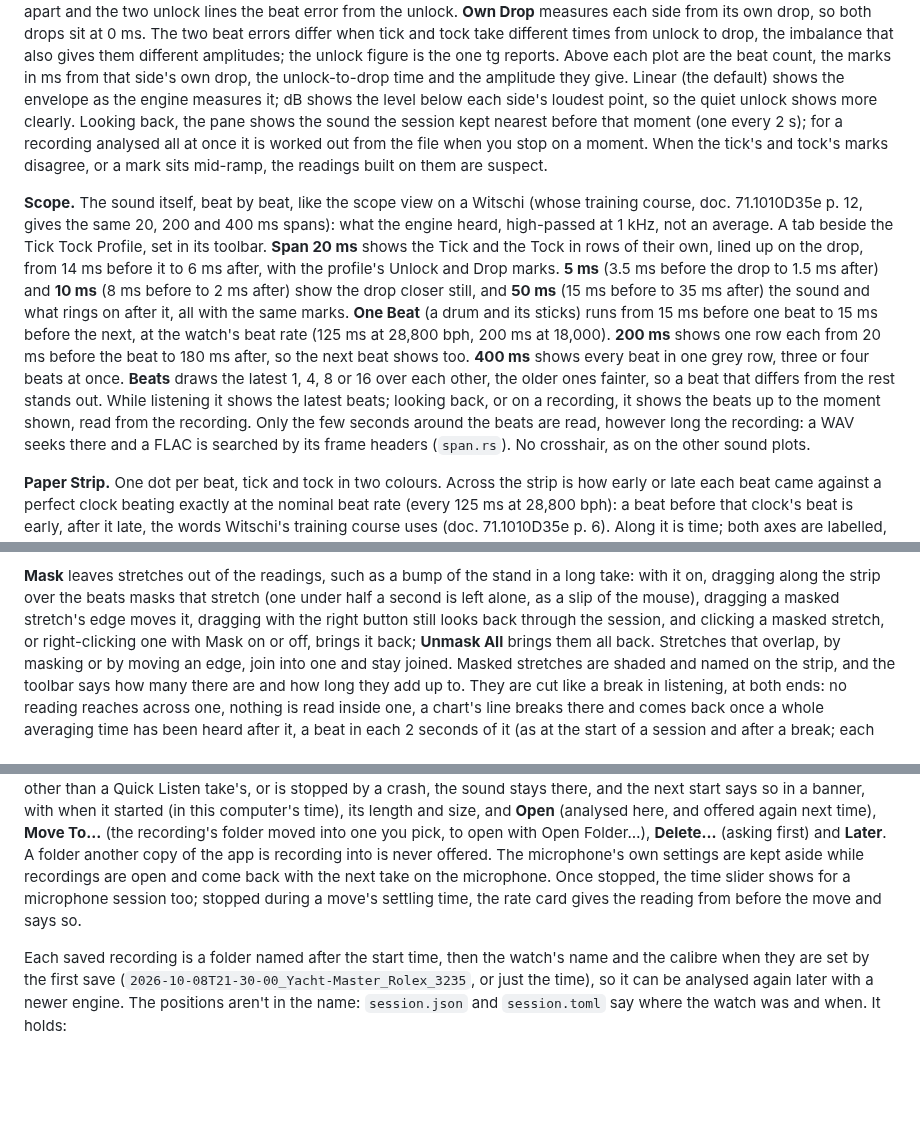
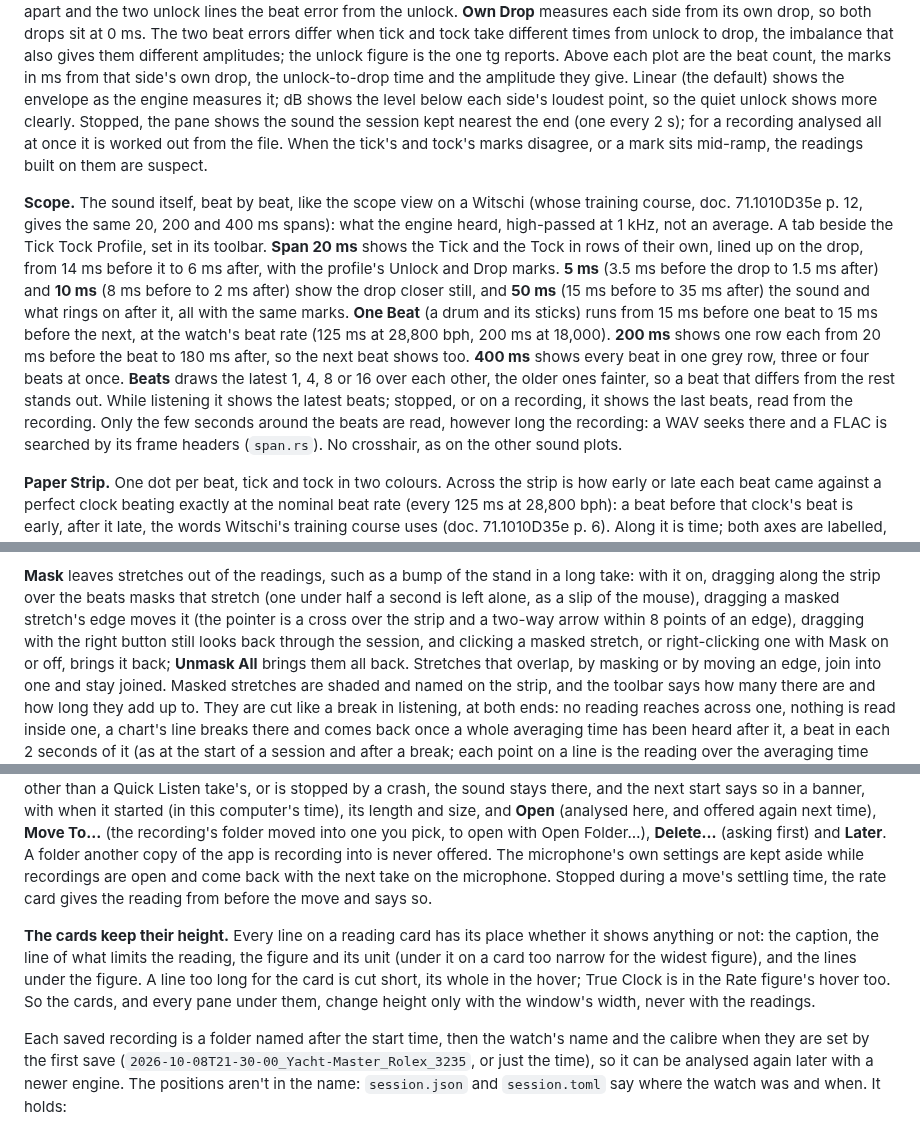
Before and after one commit to peterhudson/timegrapher, a Markdown page: docs/app.md, 3 parts joined by grey strips. Drawn GitHub-style; blank space fills up the shorter version.

```diff
--- a/docs/app.md
+++ b/docs/app.md
@@ -655,9 +654,9 @@ different amplitudes; the unlock figure is the one tg reports. Above each plot a
 from that side's own drop, the unlock-to-drop time and the amplitude they
 give. Linear (the
 default) shows the envelope as the engine measures it; dB shows the level
-below each side's loudest point, so the quiet unlock shows more clearly. Looking back, the pane shows the sound the session
-kept nearest before that moment (one every 2 s); for a recording analysed
-all at once it is worked out from the file when you stop on a moment.
+below each side's loudest point, so the quiet unlock shows more clearly. Stopped, the pane shows the sound the session
+kept nearest the end (one every 2 s); for a recording analysed
+all at once it is worked out from the file.
 When the tick's and tock's marks disagree, or a mark sits mid-ramp, the readings
 built on them are suspect.
 
@@ -678,9 +677,8 @@ row each from 20 ms before the beat to 180 ms after, so the next beat
 shows too. **400 ms** shows every beat in one grey row, three or four
 beats at once. **Beats** draws the latest 1, 4, 8 or 16 over each other,
 the older ones fainter, so a beat that differs from the rest stands out.
-While listening it shows the latest beats; looking back, or on a
-recording, it shows the beats up to the moment shown, read from the
-recording. Only the few seconds around the beats are read, however long
+While listening it shows the latest beats; stopped, or on a
+recording, it shows the last beats, read from the recording. Only the few seconds around the beats are read, however long
 the recording: a WAV seeks there and a FLAC is searched by its frame
 headers (`span.rs`). No crosshair, as on the other sound plots.
 
@@ -742,8 +740,9 @@ away from it as the rate wanders; sliding the trace by hand turns it off.
 **Mask** leaves stretches out of the readings, such as a bump of the
 stand in a long take: with it on, dragging along the strip over the beats
 masks that stretch (one under half a second is left alone, as a slip of
-the mouse), dragging a masked stretch's edge moves it, dragging with the
-right button still looks back through the session, and clicking a
+the mouse), dragging a masked stretch's edge moves it (the pointer is a
+cross over the strip and a two-way arrow within 8 points of an edge),
+dragging with the right button still looks back through the session, and clicking a
 masked stretch, or right-clicking one with Mask on or off, brings it
 back; **Unmask All** brings them all back. Stretches that overlap, by
 masking or by moving an edge, join into one and stay joined. Masked stretches are shaded and named on the strip,
@@ -1296,9 +1292,17 @@ with Open Folder…), **Delete…** (asking first) and **Later**. A folder
 another copy of the app is recording into is never offered. The
 microphone's own settings are kept aside while recordings are open and
 come back with the next take on the microphone.
-Once stopped, the time slider shows for a microphone session too; stopped
-during a move's settling time, the rate card gives the reading from before
-the move and says so.
+Stopped during a move's settling time, the rate card gives the reading
+from before the move and says so.
+
+**The cards keep their height.** Every line on a reading card has its
+place whether it shows anything or not: the caption, the line of what
+limits the reading, the figure and its unit (under it on a card too
+narrow for the widest figure), and the lines under the figure. A line
+too long for the card is cut short, its whole in the hover; True Clock
+is in the Rate figure's hover too. So the cards, and every pane under
+them, change height only with the window's width, never with the
+readings.
 
 Each saved recording is a folder named after the start time, then the
 watch's name and the calibre when they are set by the first save
```
Also changed, not shown: other parts of docs/app.md (+6 -10 lines), app/screenshots/cards-2026-10-24/window-1280.png (added), app/screenshots/cards-2026-10-24/window-800.png (added), 3 other files.
